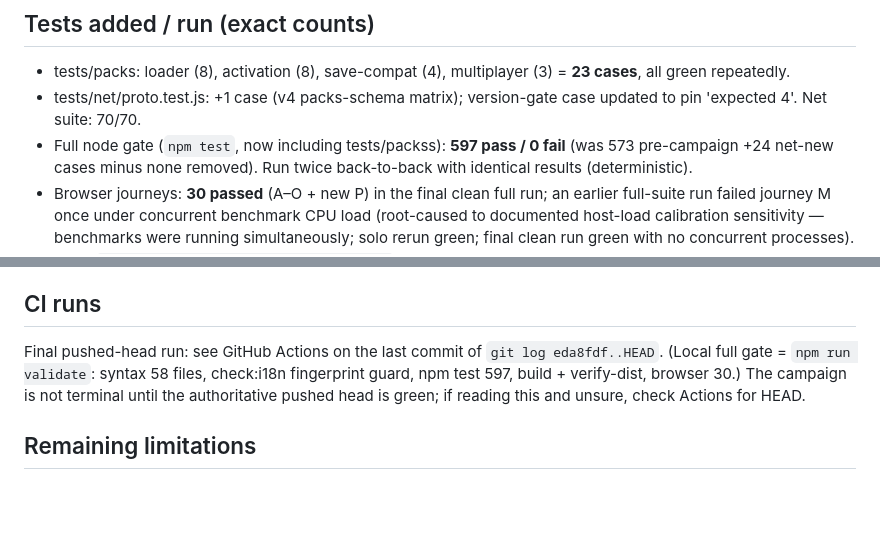
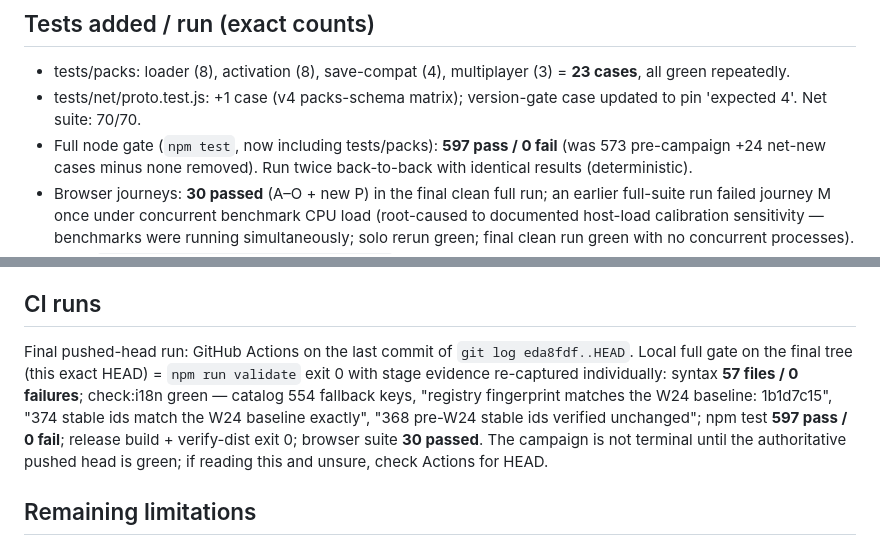
Before and after one commit to quantdale/clone-terraria-, a Markdown page: docs/HANDOFF-W25-safe-extensibility-foundation.md, 2 parts joined by grey strips. Rendered like a GitHub page; blank space fills up the shorter version.

Commit message:
docs(w25): pin exact final-gate evidence in the handoff (57 files, 597 tests, 30 journeys, baseline fingerprint re-verified)

```diff
--- a/docs/HANDOFF-W25-safe-extensibility-foundation.md
+++ b/docs/HANDOFF-W25-safe-extensibility-foundation.md
@@ -162,7 +162,7 @@ gameplay chain through canonical transactions.
   multiplayer (3) = **23 cases**, all green repeatedly.
 - tests/net/proto.test.js: +1 case (v4 packs-schema matrix); version-gate
   case updated to pin 'expected 4'. Net suite: 70/70.
-- Full node gate (`npm test`, now including tests/packss): **597 pass /
+- Full node gate (`npm test`, now including tests/packs): **597 pass /
   0 fail** (was 573 pre-campaign +24 net-new cases minus none removed).
   Run twice back-to-back with identical results (deterministic).
 - Browser journeys: **30 passed** (A–O + new P) in the final clean full run;
@@ -204,11 +204,16 @@ Runtime 16.6 s.
 
 ## CI runs
 
-Final pushed-head run: see GitHub Actions on the last commit of
-`git log eda8fdf..HEAD`. (Local full gate = `npm run validate`: syntax 58
-files, check:i18n fingerprint guard, npm test 597, build + verify-dist,
-browser 30.) The campaign is not terminal until the authoritative pushed
-head is green; if reading this and unsure, check Actions for HEAD.
+Final pushed-head run: GitHub Actions on the last commit of
+`git log eda8fdf..HEAD`. Local full gate on the final tree (this exact HEAD)
+= `npm run validate` exit 0 with stage evidence re-captured individually:
+syntax **57 files / 0 failures**; check:i18n green — catalog 554 fallback
+keys, "registry fingerprint matches the W24 baseline: 1b1d7c15", "374 stable
+ids match the W24 baseline exactly", "368 pre-W24 stable ids verified
+unchanged"; npm test **597 pass / 0 fail**; release build + verify-dist exit
+0; browser suite **30 passed**. The campaign is not terminal until the
+authoritative pushed head is green; if reading this and unsure, check
+Actions for HEAD.
 
 ## Remaining limitations
 
```
